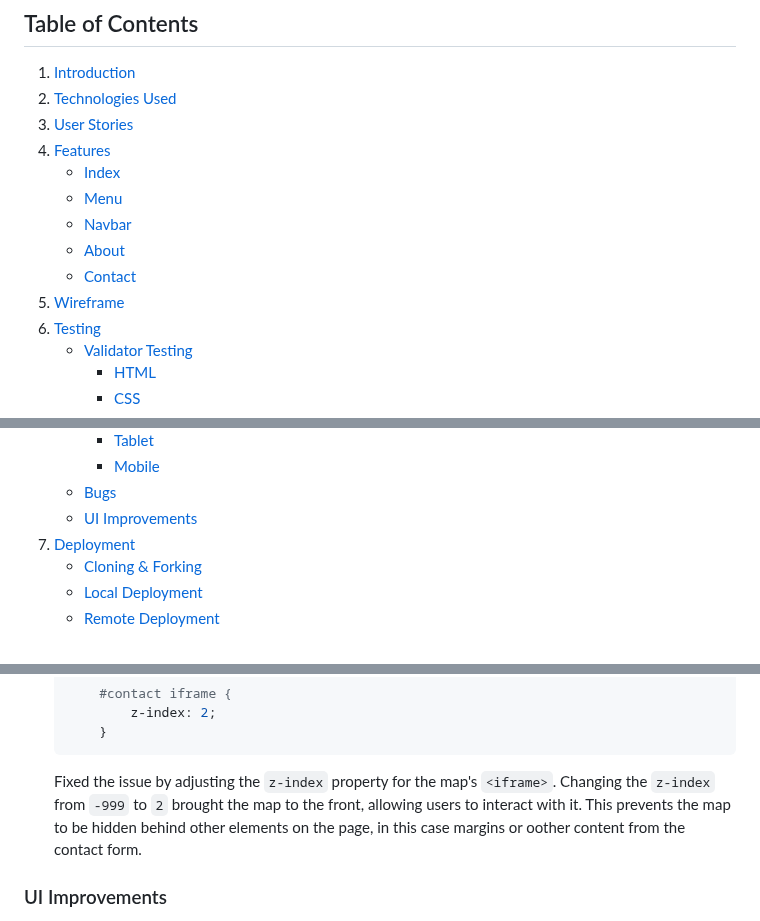
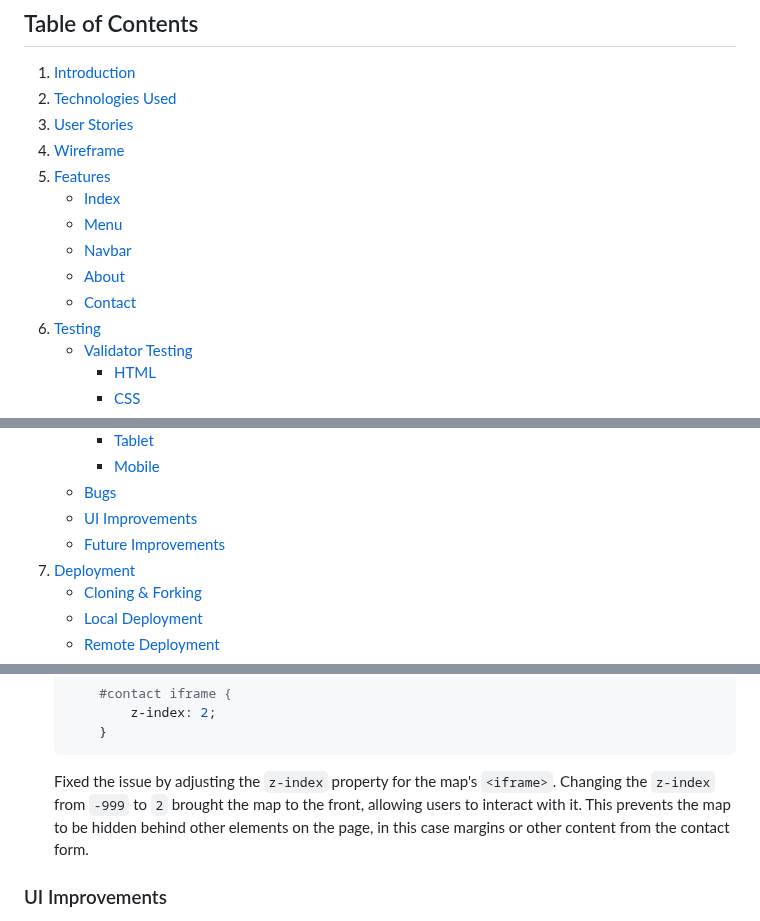
Before and after one commit to jeffdruid/fitzgeralds-menu, a Markdown page: README.md, 3 parts joined by grey strips. Drawn GitHub-style.

Commit message:
Docs: update table of contents

````diff
--- a/README.md
+++ b/README.md
@@ -11,13 +11,13 @@ This project aims to create a digital menu for Fitzgerald's Bar, being accessibl
 1. [Introduction](#introduction)
 1. [Technologies Used](#technologies-used)
 1. [User Stories](#user-stories)
+1. [Wireframe](#wireframe)
 1. [Features](#features)
     - [Index](#index)
     - [Menu](#menu)
     - [Navbar](#navbar)
     - [About](#about)
     - [Contact](#contact)
-1. [Wireframe](#wireframe)
 1. [Testing](#testing)
     - [Validator Testing](#validator-testing)
         - [HTML](#html)
@@ -35,6 +35,7 @@ This project aims to create a digital menu for Fitzgerald's Bar, being accessibl
         - [Mobile](#mobile)
     - [Bugs](#bugs)
     - [UI Improvements](#ui-improvements)
+    - [Future Improvements](#future-improvements)
 1. [Deployment](#Deployment)
     - [Cloning & Forking](#cloning--forking)
     - [Local Deployment](#local-deployment)
@@ -227,7 +228,7 @@ The manual testing conducted on the page includes the following aspects:
             z-index: 2;
         }
     ```
-    Fixed the issue by adjusting the `z-index` property for the map's `<iframe>`. Changing the `z-index` from `-999` to `2` brought the map to the front, allowing users to interact with it. This prevents the map to be hidden behind other elements on the page, in this case margins or oother content from the contact form.
+    Fixed the issue by adjusting the `z-index` property for the map's `<iframe>`. Changing the `z-index` from `-999` to `2` brought the map to the front, allowing users to interact with it. This prevents the map to be hidden behind other elements on the page, in this case margins or other content from the contact form.
 
 ### UI Improvements
 - Added extra space between the navbar and the form on the mobile view of the contact page.
````
